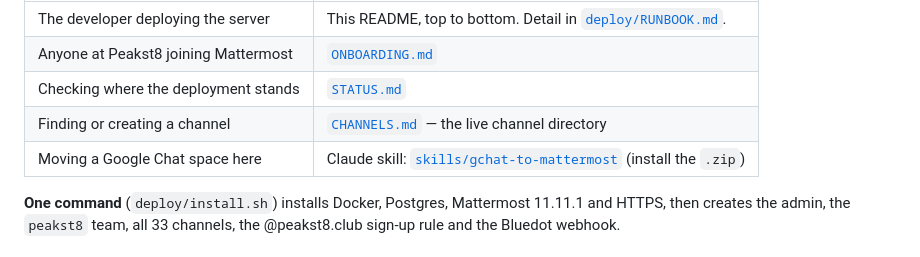
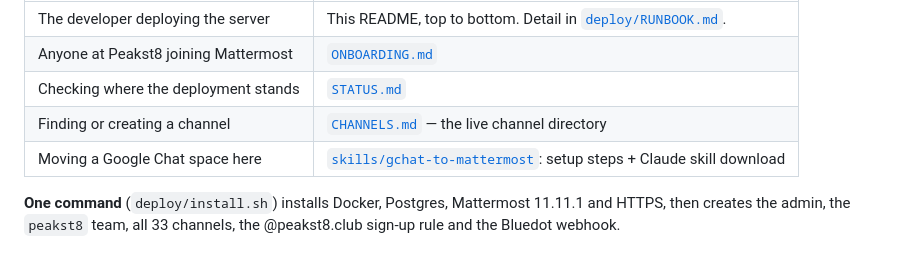
Before and after one commit to arth6025/peakst8-mattermost, a Markdown page: README.md, the part around the change. Rendered like a GitHub page.

Commit message:
Skill README for Neil: setup, usage, troubleshooting, download link
Co-Authored-By: Claude Opus 5.5 <noreply@anthropic.com>

```diff
--- a/README.md
+++ b/README.md
@@ -9,7 +9,7 @@ internal conversation, part of **Peakst8 Workology** (Mattermost to talk, Notion
 | Anyone at Peakst8 joining Mattermost | [`ONBOARDING.md`](ONBOARDING.md) |
 | Checking where the deployment stands | [`STATUS.md`](STATUS.md) |
 | Finding or creating a channel | [`CHANNELS.md`](CHANNELS.md) — the live channel directory |
-| Moving a Google Chat space here | Claude skill: [`skills/gchat-to-mattermost`](skills/gchat-to-mattermost/SKILL.md) (install the `.zip`) |
+| Moving a Google Chat space here | [`skills/gchat-to-mattermost`](skills/gchat-to-mattermost/README.md): setup steps + Claude skill download |
 
 **One command** (`deploy/install.sh`) installs Docker, Postgres, Mattermost 11.11.1 and HTTPS, then creates the
 admin, the `peakst8` team, all 33 channels, the @peakst8.club sign-up rule and the Bluedot webhook.
```
Also changed, not shown: skills/gchat-to-mattermost/README.md (added, +42 -0 lines).
